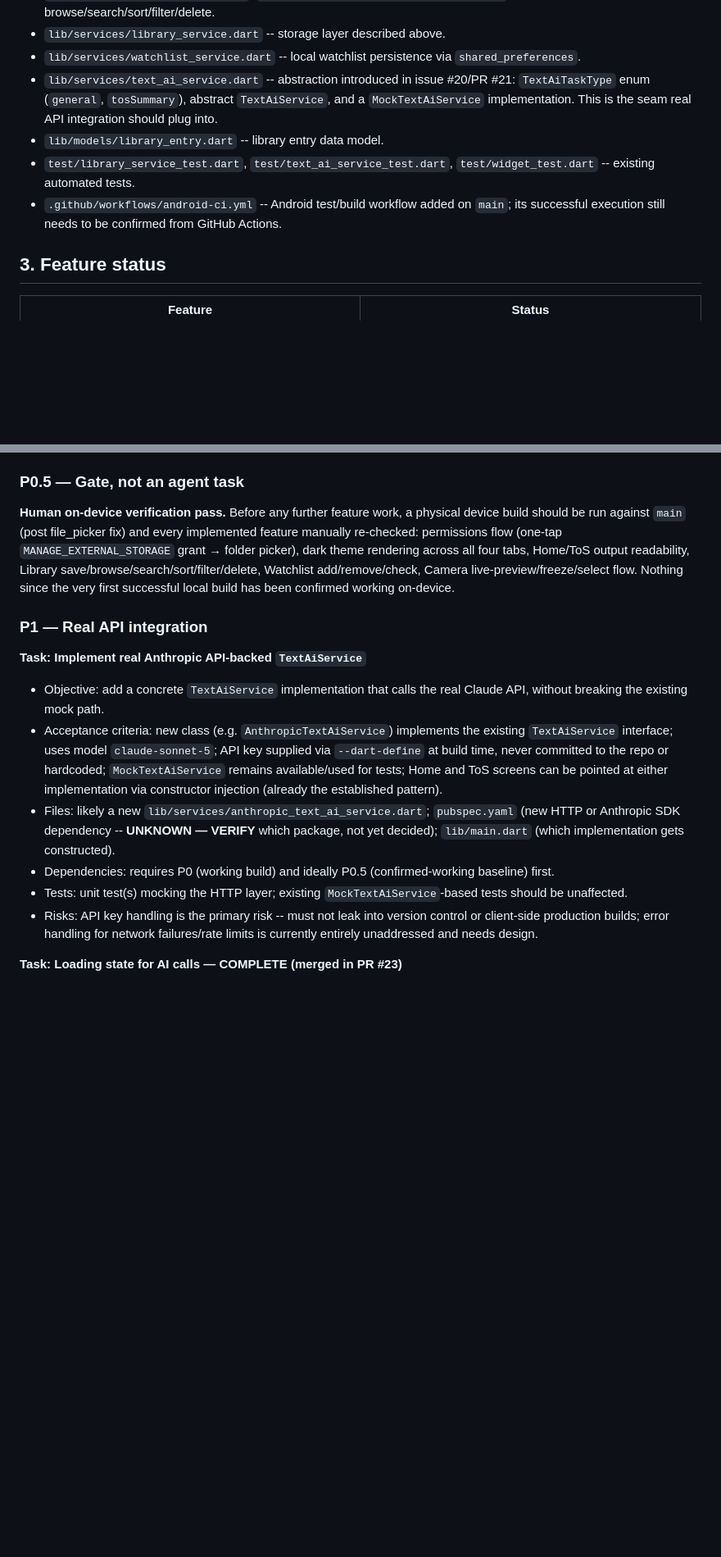
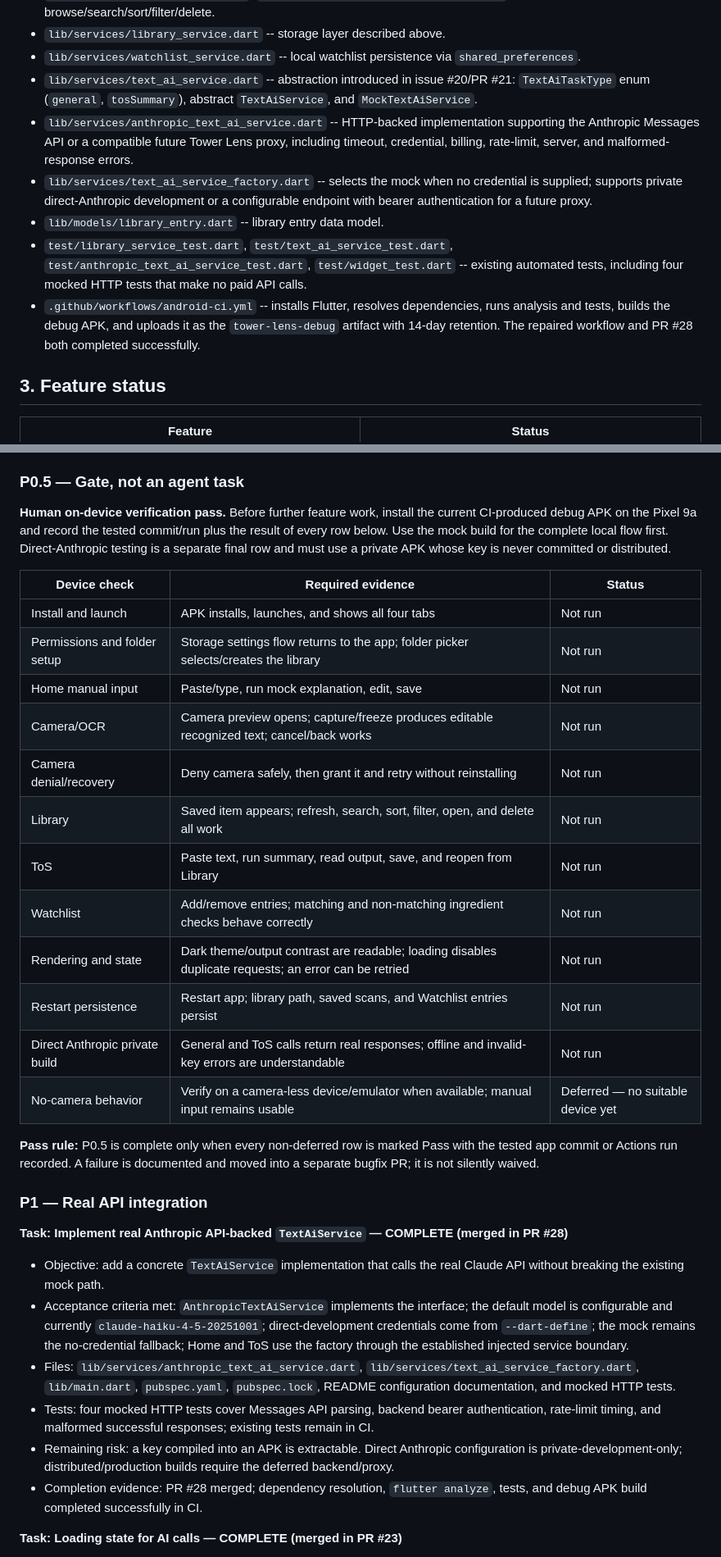
Before and after one commit to towersystemofficial/tower-lens, a Markdown page: docs/project/ROADMAP.md, 2 parts joined by grey strips. Shown at 82% size. Drawn GitHub-style; blank space fills up the shorter version.

Commit message:
Reconcile roadmap after Anthropic integration

```diff
--- a/docs/project/ROADMAP.md
+++ b/docs/project/ROADMAP.md
@@ -37,10 +38,12 @@ No HTTP/networking or Anthropic SDK dependency exists yet -- real API integratio
 - `lib/screens/library_screen.dart`, `lib/screens/library_detail_screen.dart` -- local file library browse/search/sort/filter/delete.
 - `lib/services/library_service.dart` -- storage layer described above.
 - `lib/services/watchlist_service.dart` -- local watchlist persistence via `shared_preferences`.
-- `lib/services/text_ai_service.dart` -- abstraction introduced in issue #20/PR #21: `TextAiTaskType` enum (`general`, `tosSummary`), abstract `TextAiService`, and a `MockTextAiService` implementation. This is the seam real API integration should plug into.
+- `lib/services/text_ai_service.dart` -- abstraction introduced in issue #20/PR #21: `TextAiTaskType` enum (`general`, `tosSummary`), abstract `TextAiService`, and `MockTextAiService`.
+- `lib/services/anthropic_text_ai_service.dart` -- HTTP-backed implementation supporting the Anthropic Messages API or a compatible future Tower Lens proxy, including timeout, credential, billing, rate-limit, server, and malformed-response errors.
+- `lib/services/text_ai_service_factory.dart` -- selects the mock when no credential is supplied; supports private direct-Anthropic development or a configurable endpoint with bearer authentication for a future proxy.
 - `lib/models/library_entry.dart` -- library entry data model.
-- `test/library_service_test.dart`, `test/text_ai_service_test.dart`, `test/widget_test.dart` -- existing automated tests.
-- `.github/workflows/android-ci.yml` -- Android test/build workflow added on `main`; its successful execution still needs to be confirmed from GitHub Actions.
+- `test/library_service_test.dart`, `test/text_ai_service_test.dart`, `test/anthropic_text_ai_service_test.dart`, `test/widget_test.dart` -- existing automated tests, including four mocked HTTP tests that make no paid API calls.
+- `.github/workflows/android-ci.yml` -- installs Flutter, resolves dependencies, runs analysis and tests, builds the debug APK, and uploads it as the `tower-lens-debug` artifact with 14-day retention. The repaired workflow and PR #28 both completed successfully.
 
 ## 3. Feature status
 
@@ -86,17 +89,34 @@ No HTTP/networking or Anthropic SDK dependency exists yet -- real API integratio
 
 ### P0.5 — Gate, not an agent task
 
-**Human on-device verification pass.** Before any further feature work, a physical device build should be run against `main` (post file_picker fix) and every implemented feature manually re-checked: permissions flow (one-tap `MANAGE_EXTERNAL_STORAGE` grant → folder picker), dark theme rendering across all four tabs, Home/ToS output readability, Library save/browse/search/sort/filter/delete, Watchlist add/remove/check, Camera live-preview/freeze/select flow. Nothing since the very first successful local build has been confirmed working on-device.
+**Human on-device verification pass.** Before further feature work, install the current CI-produced debug APK on the Pixel 9a and record the tested commit/run plus the result of every row below. Use the mock build for the complete local flow first. Direct-Anthropic testing is a separate final row and must use a private APK whose key is never committed or distributed.
+
+| Device check | Required evidence | Status |
+|---|---|---|
+| Install and launch | APK installs, launches, and shows all four tabs | Not run |
+| Permissions and folder setup | Storage settings flow returns to the app; folder picker selects/creates the library | Not run |
+| Home manual input | Paste/type, run mock explanation, edit, save | Not run |
+| Camera/OCR | Camera preview opens; capture/freeze produces editable recognized text; cancel/back works | Not run |
+| Camera denial/recovery | Deny camera safely, then grant it and retry without reinstalling | Not run |
+| Library | Saved item appears; refresh, search, sort, filter, open, and delete all work | Not run |
+| ToS | Paste text, run summary, read output, save, and reopen from Library | Not run |
+| Watchlist | Add/remove entries; matching and non-matching ingredient checks behave correctly | Not run |
+| Rendering and state | Dark theme/output contrast are readable; loading disables duplicate requests; an error can be retried | Not run |
+| Restart persistence | Restart app; library path, saved scans, and Watchlist entries persist | Not run |
+| Direct Anthropic private build | General and ToS calls return real responses; offline and invalid-key errors are understandable | Not run |
+| No-camera behavior | Verify on a camera-less device/emulator when available; manual input remains usable | Deferred — no suitable device yet |
+
+**Pass rule:** P0.5 is complete only when every non-deferred row is marked Pass with the tested app commit or Actions run recorded. A failure is documented and moved into a separate bugfix PR; it is not silently waived.
 
 ### P1 — Real API integration
 
-**Task: Implement real Anthropic API-backed `TextAiService`**
-- Objective: add a concrete `TextAiService` implementation that calls the real Claude API, without breaking the existing mock path.
-- Acceptance criteria: new class (e.g. `AnthropicTextAiService`) implements the existing `TextAiService` interface; uses model `claude-sonnet-5`; API key supplied via `--dart-define` at build time, never committed to the repo or hardcoded; `MockTextAiService` remains available/used for tests; Home and ToS screens can be pointed at either implementation via constructor injection (already the established pattern).
-- Files: likely a new `lib/services/anthropic_text_ai_service.dart`; `pubspec.yaml` (new HTTP or Anthropic SDK dependency -- **UNKNOWN — VERIFY** which package, not yet decided); `lib/main.dart` (which implementation gets constructed).
-- Dependencies: requires P0 (working build) and ideally P0.5 (confirmed-working baseline) first.
-- Tests: unit test(s) mocking the HTTP layer; existing `MockTextAiService`-based tests should be unaffected.
-- Risks: API key handling is the primary risk -- must not leak into version control or client-side production builds; error handling for network failures/rate limits is currently entirely unaddressed and needs design.
+**Task: Implement real Anthropic API-backed `TextAiService` — COMPLETE (merged in PR #28)**
+- Objective: add a concrete `TextAiService` implementation that calls the real Claude API without breaking the existing mock path.
+- Acceptance criteria met: `AnthropicTextAiService` implements the interface; the default model is configurable and currently `claude-haiku-4-5-20251001`; direct-development credentials come from `--dart-define`; the mock remains the no-credential fallback; Home and ToS use the factory through the established injected service boundary.
+- Files: `lib/services/anthropic_text_ai_service.dart`, `lib/services/text_ai_service_factory.dart`, `lib/main.dart`, `pubspec.yaml`, `pubspec.lock`, README configuration documentation, and mocked HTTP tests.
+- Tests: four mocked HTTP tests cover Messages API parsing, backend bearer authentication, rate-limit timing, and malformed successful responses; existing tests remain in CI.
+- Remaining risk: a key compiled into an APK is extractable. Direct Anthropic configuration is private-development-only; distributed/production builds require the deferred backend/proxy.
+- Completion evidence: PR #28 merged; dependency resolution, `flutter analyze`, tests, and debug APK build completed successfully in CI.
 
 **Task: Loading state for AI calls — COMPLETE (merged in PR #23)**
 - Objective: Home and ToS screens currently have no loading indicator despite `TextAiService.runTask` being genuinely async (mock includes an artificial delay specifically to surface this gap).
```
Also changed, not shown: other parts of docs/project/ROADMAP.md (+13 -13 lines).
